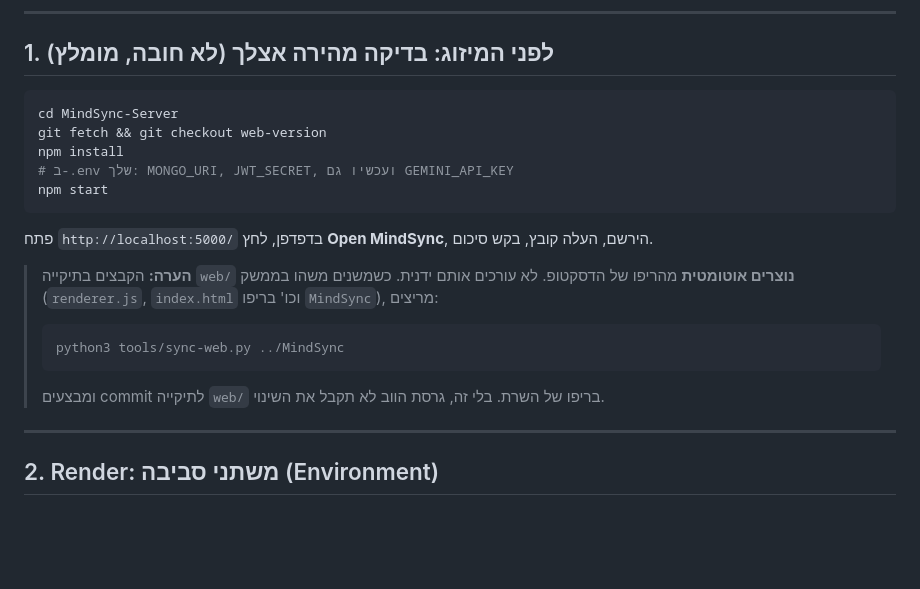
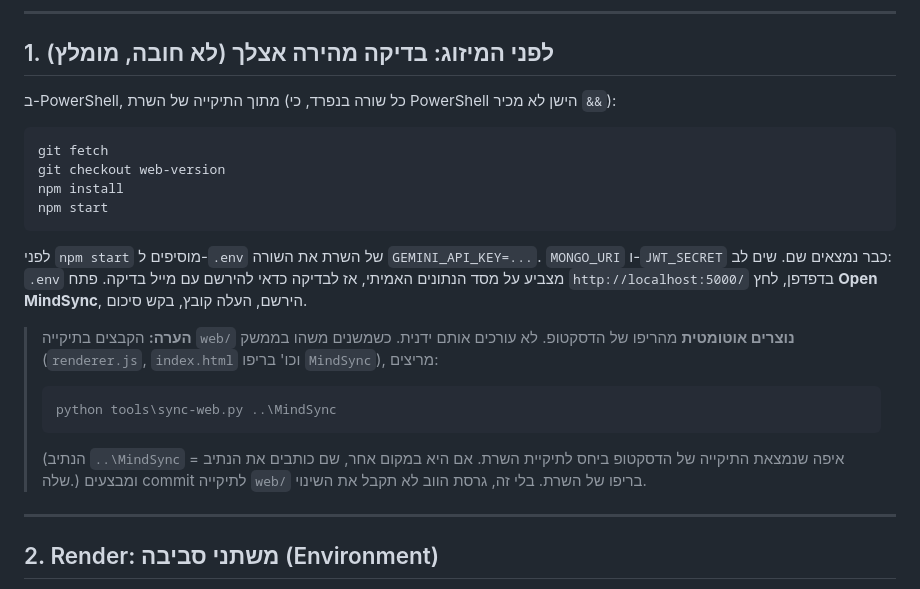
Before and after one commit to dorharel43/MindSync-Server, a Markdown page: WEB-SETUP.md, the part around the change. Rendered like a GitHub page; blank space fills up the shorter version.

Commit message:
WEB-SETUP.md: PowerShell commands
Co-Authored-By: Claude Opus 5.5 <noreply@anthropic.com>
Claude-Session: https://claude.ai/code/session_01F8xmdXvhCrZ8zPcXHhSN7o

````diff
--- a/WEB-SETUP.md
+++ b/WEB-SETUP.md
@@ -24,19 +24,22 @@
 
 ## 1. לפני המיזוג: בדיקה מהירה אצלך (לא חובה, מומלץ)
 
-```bash
-cd MindSync-Server
-git fetch && git checkout web-version
+ב-PowerShell, מתוך התיקייה של השרת (כל שורה בנפרד, כי PowerShell הישן לא מכיר `&&`):
+```powershell
+git fetch
+git checkout web-version
 npm install
-# ב-.env שלך: MONGO_URI, JWT_SECRET, ועכשיו גם GEMINI_API_KEY
 npm start
 ```
+לפני `npm start` מוסיפים ל-`.env` של השרת את השורה `GEMINI_API_KEY=...`. `MONGO_URI` ו-`JWT_SECRET` כבר נמצאים שם.
+שים לב: `.env` מצביע על מסד הנתונים האמיתי, אז לבדיקה כדאי להירשם עם מייל בדיקה.
 פתח `http://localhost:5000/` בדפדפן, לחץ **Open MindSync**, הירשם, העלה קובץ, בקש סיכום.
 
 > **הערה:** הקבצים בתיקייה `web/` **נוצרים אוטומטית** מהריפו של הדסקטופ. לא עורכים אותם ידנית. כשמשנים משהו בממשק (`renderer.js`, `index.html` וכו' בריפו `MindSync`), מריצים:
-> ```bash
-> python3 tools/sync-web.py ../MindSync
+> ```powershell
+> python tools\sync-web.py ..\MindSync
 > ```
+> (הנתיב `..\MindSync` = איפה שנמצאת התיקייה של הדסקטופ ביחס לתיקיית השרת. אם היא במקום אחר, שם כותבים את הנתיב שלה.)
 > ומבצעים commit לתיקייה `web/` בריפו של השרת. בלי זה, גרסת הווב לא תקבל את השינוי.
 
 ---
````
